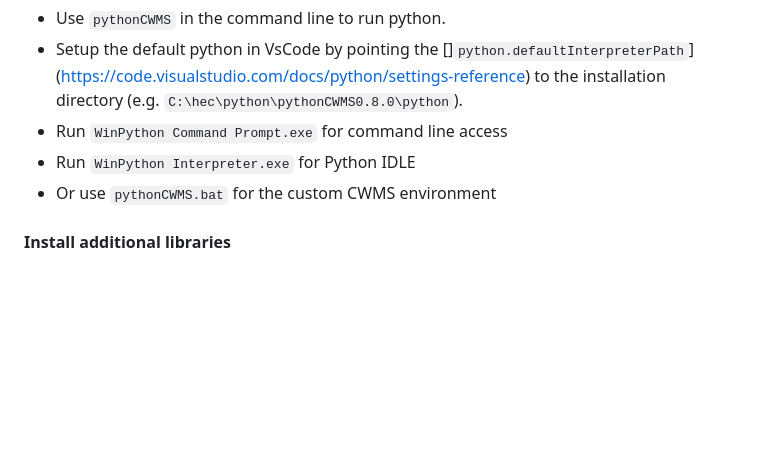
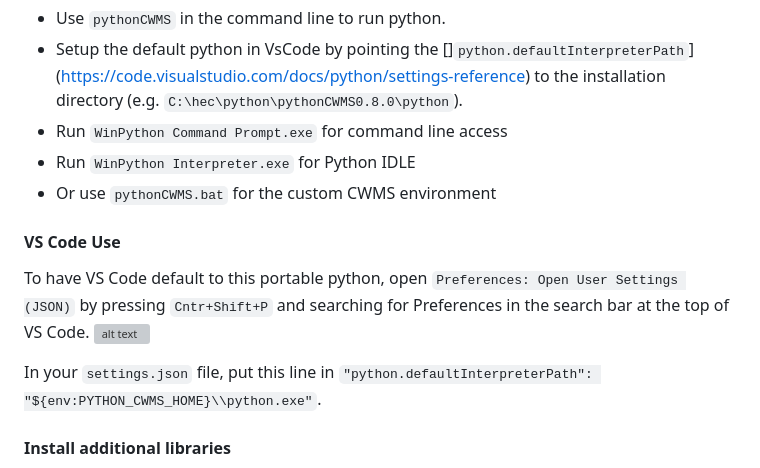
Before and after one commit to USACE-WaterManagement/pythonCWMS, a Markdown page: README.md, the part around the change. Rendered like a GitHub page; blank space fills up the shorter version; grey boxes are pictures that could not be loaded.

```diff
--- a/README.md
+++ b/README.md
@@ -46,6 +46,12 @@ You can also just download the latest release file (e.g. `pythonCWMS0.81.7z` (ht
 - Run `WinPython Interpreter.exe` for Python IDLE
 - Or use `pythonCWMS.bat` for the custom CWMS environment
 
+#### VS Code Use
+To have VS Code default to this portable python, open `Preferences: Open User Settings (JSON)` by pressing `Cntr+Shift+P` and searching for Preferences in the search bar at the top of VS Code.
+![alt text](./screenshots/vsCodeUserSettings.png)
+
+In your `settings.json` file, put this line in `"python.defaultInterpreterPath": "${env:PYTHON_CWMS_HOME}\\python.exe"`.
+
 #### Install additional libraries
 - To install additional libraries beyond what is in the [requirements_binary_only.txt](./requirements_binary_only.txt) file, open the WinPython powershell included in your python (e.g. `C:\hec\python\pythonCWMS0.8.0\WinPython Powershell Prompt.exe`) and do a pip install from there.
 
```
Also changed, not shown: screenshots/vscodeUserSettings.png (added).
